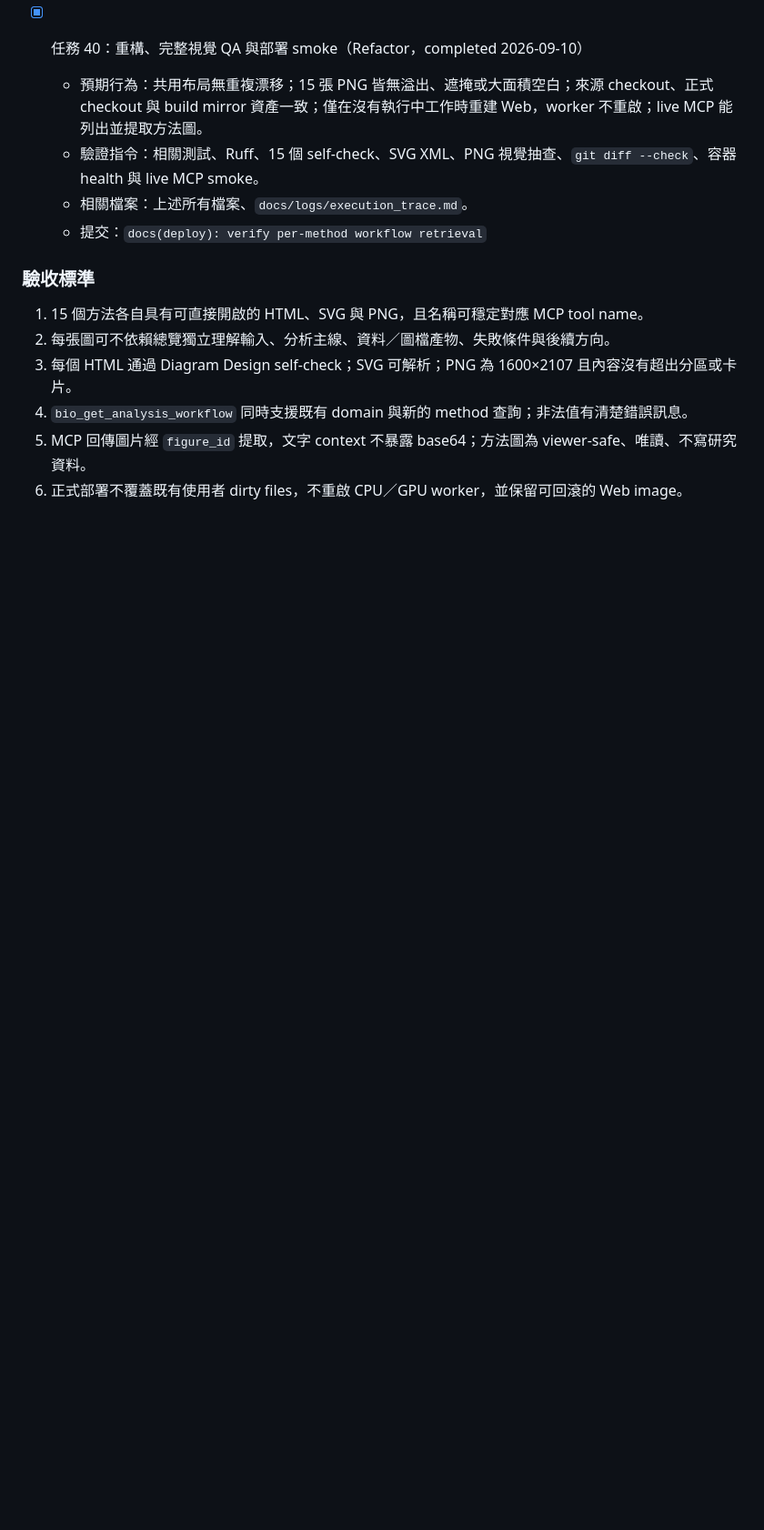
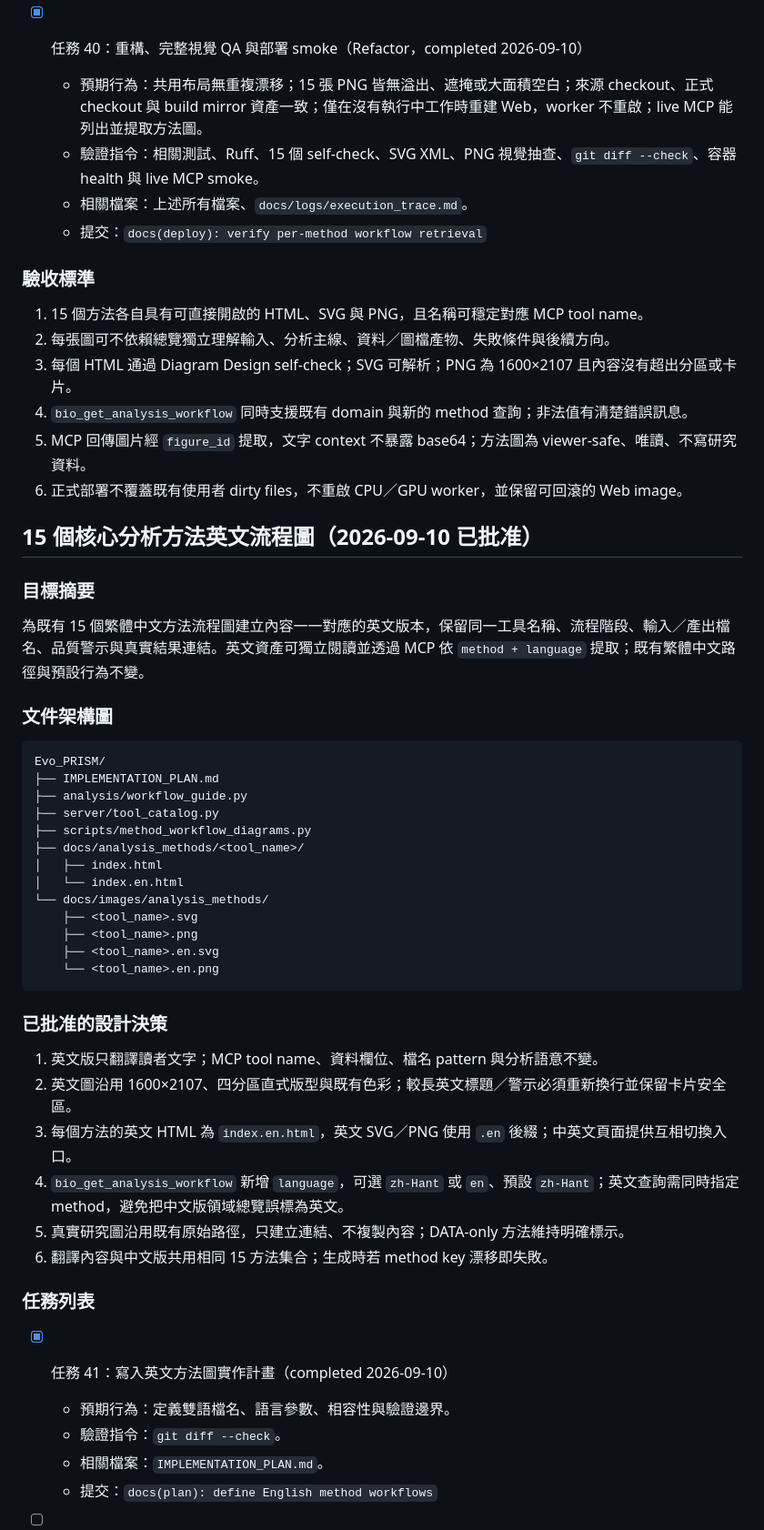
Before and after one commit to ddmanyes/Evo_PRISM, a Markdown page: IMPLEMENTATION_PLAN.md, the part around one of its changes. Shown at 91% size. GitHub-like rendering; blank space fills up the shorter version.

Commit message:
docs(plan): define English method workflows

````diff
--- a/IMPLEMENTATION_PLAN.md
+++ b/IMPLEMENTATION_PLAN.md
@@ -420,3 +420,45 @@ Evo_PRISM/
 4. `bio_get_analysis_workflow` 同時支援既有 domain 與新的 method 查詢；非法值有清楚錯誤訊息。
 5. MCP 回傳圖片經 `figure_id` 提取，文字 context 不暴露 base64；方法圖為 viewer-safe、唯讀、不寫研究資料。
 6. 正式部署不覆蓋既有使用者 dirty files，不重啟 CPU／GPU worker，並保留可回滾的 Web image。
+
+## 15 個核心分析方法英文流程圖（2026-09-10 已批准）
+
+### 目標摘要
+
+為既有 15 個繁體中文方法流程圖建立內容一一對應的英文版本，保留同一工具名稱、流程階段、輸入／產出檔名、品質警示與真實結果連結。英文資產可獨立閱讀並透過 MCP 依 `method + language` 提取；既有繁體中文路徑與預設行為不變。
+
+### 文件架構圖
+
+```text
+Evo_PRISM/
+├── IMPLEMENTATION_PLAN.md
+├── analysis/workflow_guide.py
+├── server/tool_catalog.py
+├── scripts/method_workflow_diagrams.py
+├── docs/analysis_methods/<tool_name>/
+│   ├── index.html
+│   └── index.en.html
+└── docs/images/analysis_methods/
+    ├── <tool_name>.svg
+    ├── <tool_name>.png
+    ├── <tool_name>.en.svg
+    └── <tool_name>.en.png
+```
+
+### 已批准的設計決策
+
+1. 英文版只翻譯讀者文字；MCP tool name、資料欄位、檔名 pattern 與分析語意不變。
+2. 英文圖沿用 1600×2107、四分區直式版型與既有色彩；較長英文標題／警示必須重新換行並保留卡片安全區。
+3. 每個方法的英文 HTML 為 `index.en.html`，英文 SVG／PNG 使用 `.en` 後綴；中英文頁面提供互相切換入口。
+4. `bio_get_analysis_workflow` 新增 `language`，可選 `zh-Hant` 或 `en`、預設 `zh-Hant`；英文查詢需同時指定 method，避免把中文版領域總覽誤標為英文。
+5. 真實研究圖沿用既有原始路徑，只建立連結、不複製內容；DATA-only 方法維持明確標示。
+6. 翻譯內容與中文版共用相同 15 方法集合；生成時若 method key 漂移即失敗。
+
+### 任務列表
+
+- [x] 任務 41：寫入英文方法圖實作計畫（completed 2026-09-10）
+  - 預期行為：定義雙語檔名、語言參數、相容性與驗證邊界。
+  - 驗證指令：`git diff --check`。
+  - 相關檔案：`IMPLEMENTATION_PLAN.md`。
+  - 提交：`docs(plan): define English method workflows`
+
````
Also changed, not shown: other parts of IMPLEMENTATION_PLAN.md (+31 -0 lines).
